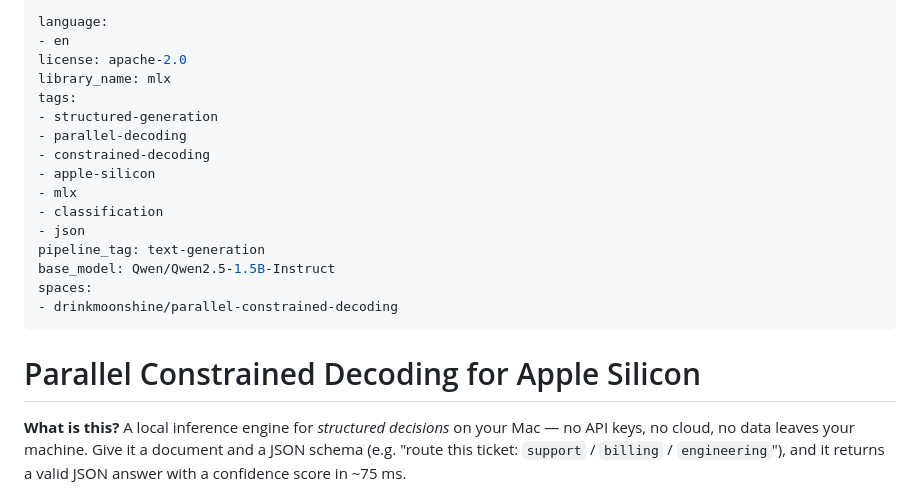
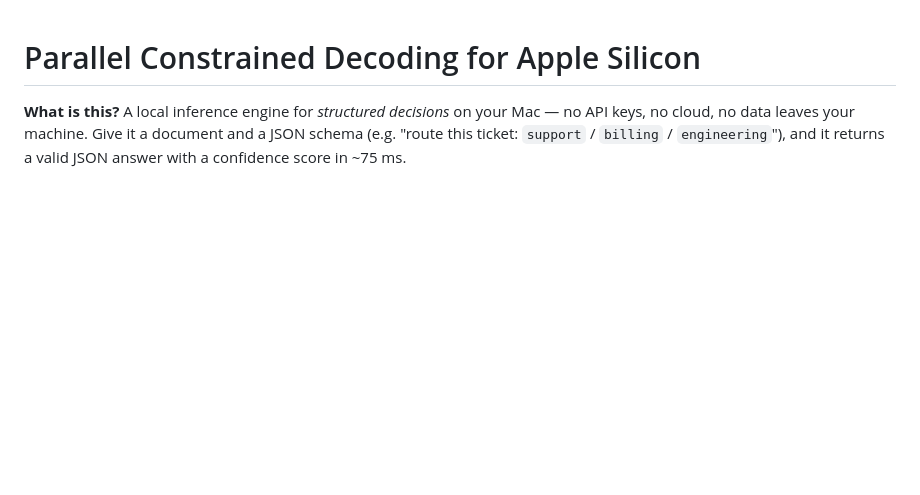
Before and after one commit to cgint/parallel-constrained-decoding, a Markdown page: README.md, the part around the change. Rendered like a GitHub page; blank space fills up the shorter version.

Commit message:
README: remove HF YAML frontmatter (renders as visible table on GitHub)

```diff
--- a/README.md
+++ b/README.md
@@ -1,22 +1,3 @@
----
-language:
-- en
-license: apache-2.0
-library_name: mlx
-tags:
-- structured-generation
-- parallel-decoding
-- constrained-decoding
-- apple-silicon
-- mlx
-- classification
-- json
-pipeline_tag: text-generation
-base_model: Qwen/Qwen2.5-1.5B-Instruct
-spaces:
-- drinkmoonshine/parallel-constrained-decoding
----
-
 # Parallel Constrained Decoding for Apple Silicon
 
 **What is this?** A local inference engine for *structured decisions* on your Mac — no API keys, no cloud, no data leaves your machine. Give it a document and a JSON schema (e.g. "route this ticket: `support` / `billing` / `engineering`"), and it returns a valid JSON answer with a confidence score in ~75 ms.
```
